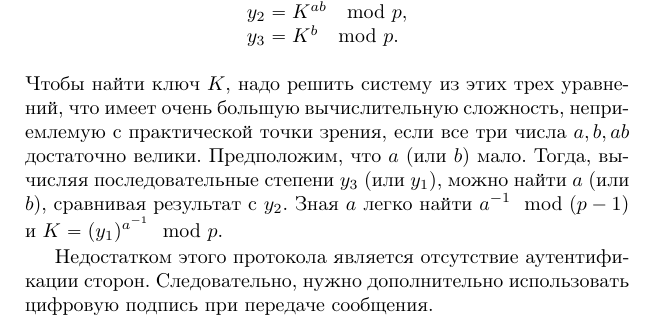
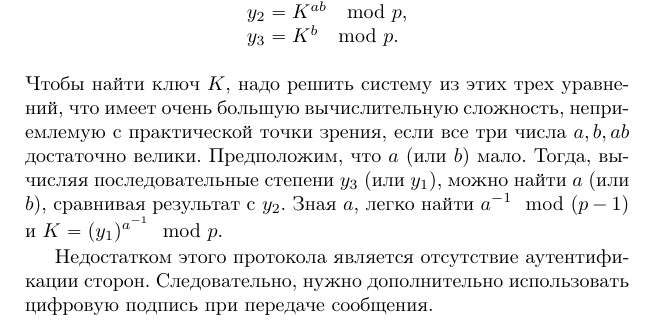
Before and after one commit to vlsergey/infosec, a LaTeX book (Information Security.tex, which reads shamirs_three-step_protocol.tex): part of page 129 of 274, cut so that both start at the same text. Compiled offline with pdfLaTeX.

Commit message:
Update shamirs_three-step_protocol.tex
Пунктуация
Деепричастный оборот

```diff
--- a/shamirs_three-step_protocol.tex
+++ b/shamirs_three-step_protocol.tex
@@ -67,6 +67,6 @@
     y_2 = K^{ab} \mod p, \\
     y_3 = K^b \mod p. \\
 \end{array} \]
-Чтобы найти ключ $K$, надо решить систему из этих трех уравнений, что имеет очень большую вычислительную сложность, неприемлемую с практической точки зрения, если все три числа $a, b, ab$ достаточно велики. Предположим, что $a$ (или $b$) мало. Тогда, вычисляя последовательные степени $y_3$ (или $y_1$), можно найти  $a$ (или $b$), сравнивая результат с $y_2$. Зная $a$ легко найти $a^{-1}\mod(p-1)$ и $K=(y_1)^{a^{-1}}\mod p$.
+Чтобы найти ключ $K$, надо решить систему из этих трех уравнений, что имеет очень большую вычислительную сложность, неприемлемую с практической точки зрения, если все три числа $a, b, ab$ достаточно велики. Предположим, что $a$ (или $b$) мало. Тогда, вычисляя последовательные степени $y_3$ (или $y_1$), можно найти  $a$ (или $b$), сравнивая результат с $y_2$. Зная $a$, легко найти $a^{-1}\mod(p-1)$ и $K=(y_1)^{a^{-1}}\mod p$.
 
 Недостатком этого протокола является отсутствие аутентификации сторон. Следовательно, нужно дополнительно использовать цифровую подпись при передаче сообщения.
```
